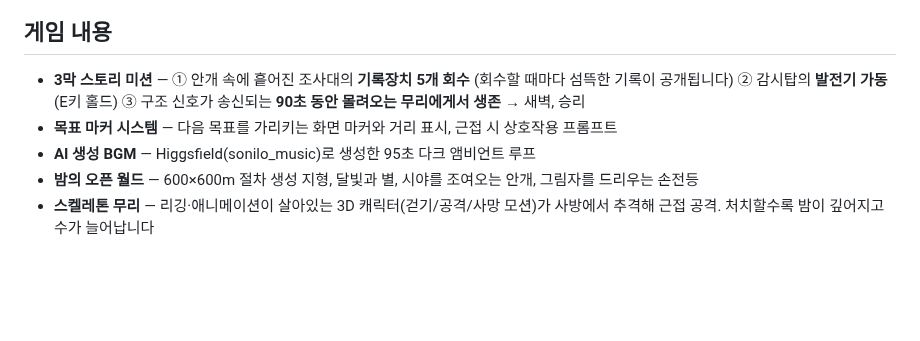
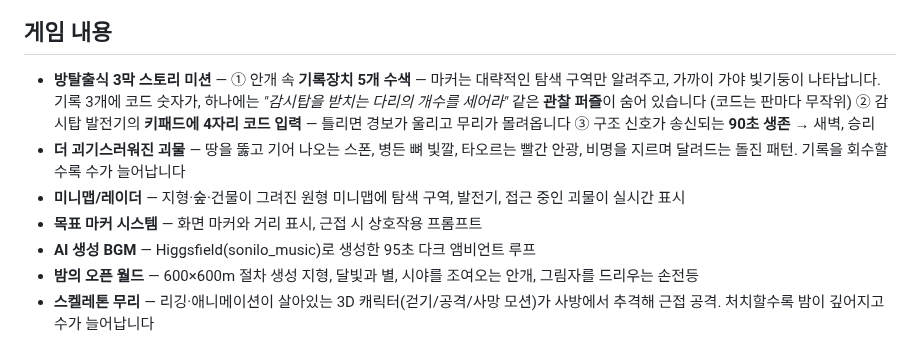
Before and after one commit to cdsassj00/FPSgamedemo, a Markdown page: README.md, the part around one of its changes. GitHub-like rendering; blank space fills up the shorter version.

```diff
--- a/README.md
+++ b/README.md
@@ -52,11 +52,13 @@ Cloudflare Pages / GitHub Pages에 올리면 바로 온라인 플레이 가능
 
 ## 게임 내용
 
-- **3막 스토리 미션** —
-  ① 안개 속에 흩어진 조사대의 **기록장치 5개 회수** (회수할 때마다 섬뜩한 기록이 공개됩니다)
-  ② 감시탑의 **발전기 가동** (E키 홀드)
-  ③ 구조 신호가 송신되는 **90초 동안 몰려오는 무리에게서 생존** → 새벽, 승리
-- **목표 마커 시스템** — 다음 목표를 가리키는 화면 마커와 거리 표시, 근접 시 상호작용 프롬프트
+- **방탈출식 3막 스토리 미션** —
+  ① 안개 속 **기록장치 5개 수색** — 마커는 대략적인 탐색 구역만 알려주고, 가까이 가야 빛기둥이 나타납니다. 기록 3개에 코드 숫자가, 하나에는 *"감시탑을 받치는 다리의 개수를 세어라"* 같은 **관찰 퍼즐**이 숨어 있습니다 (코드는 판마다 무작위)
+  ② 감시탑 발전기의 **키패드에 4자리 코드 입력** — 틀리면 경보가 울리고 무리가 몰려옵니다
+  ③ 구조 신호가 송신되는 **90초 생존** → 새벽, 승리
+- **더 괴기스러워진 괴물** — 땅을 뚫고 기어 나오는 스폰, 병든 뼈 빛깔, 타오르는 빨간 안광, 비명을 지르며 달려드는 돌진 패턴. 기록을 회수할수록 수가 늘어납니다
+- **미니맵/레이더** — 지형·숲·건물이 그려진 원형 미니맵에 탐색 구역, 발전기, 접근 중인 괴물이 실시간 표시
+- **목표 마커 시스템** — 화면 마커와 거리 표시, 근접 시 상호작용 프롬프트
 - **AI 생성 BGM** — Higgsfield(sonilo_music)로 생성한 95초 다크 앰비언트 루프
 - **밤의 오픈 월드** — 600×600m 절차 생성 지형, 달빛과 별, 시야를 조여오는 안개, 그림자를 드리우는 손전등
 - **스켈레톤 무리** — 리깅·애니메이션이 살아있는 3D 캐릭터(걷기/공격/사망 모션)가 사방에서 추격해 근접 공격. 처치할수록 밤이 깊어지고 수가 늘어납니다
```
Also changed, not shown: other parts of README.md (+4 -4 lines), docs/screenshot-keypad.png (added), docs/screenshot-mission.png, docs/screenshot-title.png, 2 other files.
